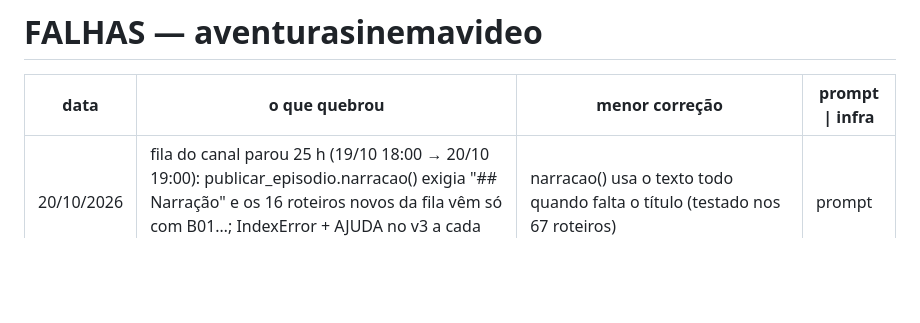
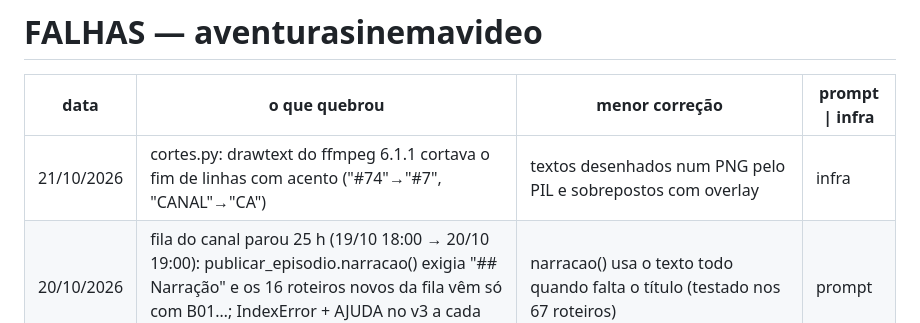
Before and after one commit to inematds/aventurasinemavideo, a Markdown page: FALHAS.md, the part around the change. GitHub-like rendering; blank space fills up the shorter version.

Commit message:
FALHAS: drawtext corta acentos (cortes.py)
Co-Authored-By: Claude Opus 5.5 <noreply@anthropic.com>

```diff
--- a/FALHAS.md
+++ b/FALHAS.md
@@ -2,6 +2,7 @@
 
 | data | o que quebrou | menor correção | prompt \| infra |
 |---|---|---|---|
+| 21/10/2026 | cortes.py: drawtext do ffmpeg 6.1.1 cortava o fim de linhas com acento ("#74"→"#7", "CANAL"→"CA") | textos desenhados num PNG pelo PIL e sobrepostos com overlay | infra |
 | 20/10/2026 | fila do canal parou 25 h (19/10 18:00 → 20/10 19:00): publicar_episodio.narracao() exigia "## Narração" e os 16 roteiros novos da fila vêm só com B01…; IndexError + AJUDA no v3 a cada 30 min | narracao() usa o texto todo quando falta o título (testado nos 67 roteiros) | prompt |
 | 18/10/2026 | #79: worker do tts_lote.py parou 9 min na 7ª de 29 frases (GPU com outro processo de 29 GB) | copiar voz/lote/seg_*.wav, matar o worker, remontar B01–B03 e relançar só B04–B14 (lição #59); falta um teto de tempo por frase no worker | infra |
 | 17/10/2026 | fila parou 12 h (24 falhas): token próprio do yt-pubx aventuras venceu (app OAuth em modo Teste = 7 dias) | yt-pubx aventuras passou a ler a credencial do lives26 (credenciais_cmd lives-cred.py lives26), renovada pelo painel; falta publicar o app OAuth | infra |
```
